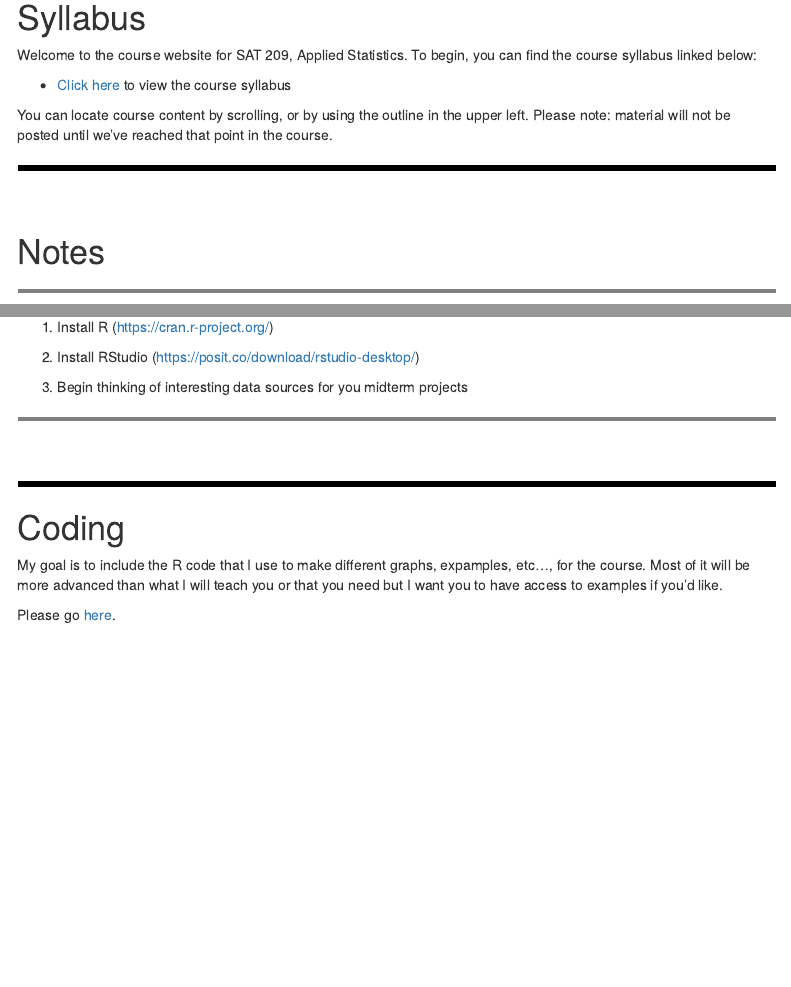
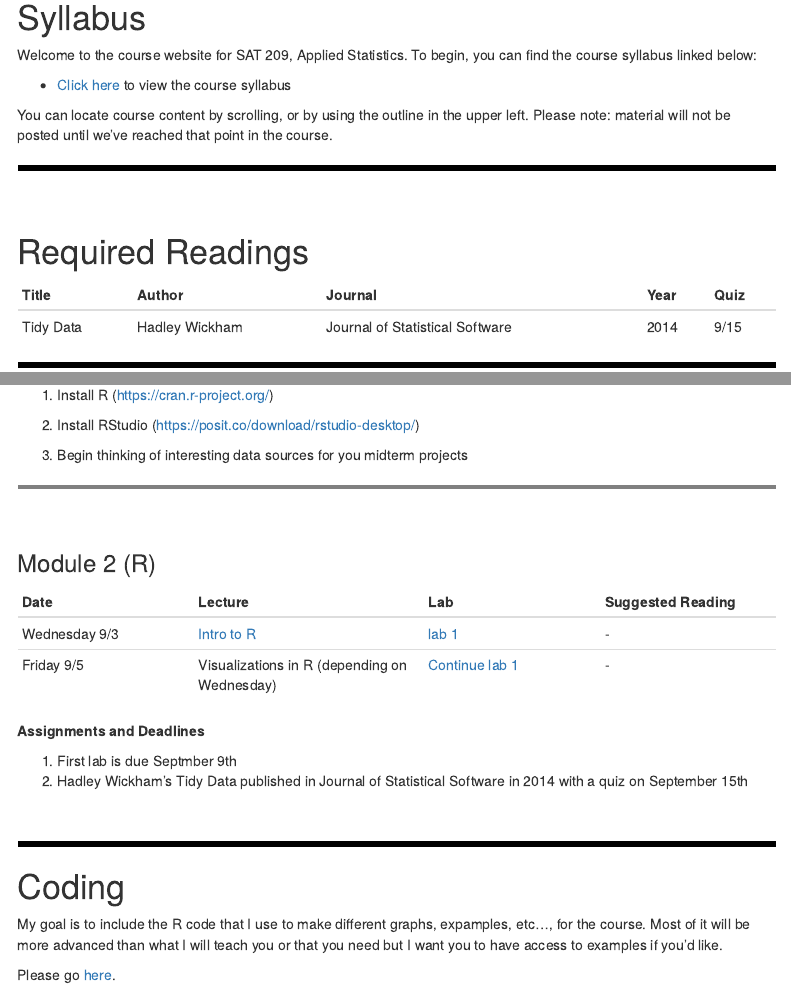
Before and after one commit to vinnys-classes/vinnys-classes.github.io, an R Markdown document (main_209_tester.Rmd): the page in a window 1100 px wide, from 170 px down, and a second part further down, joined at a grey line. The pictures show the output file main_209_tester.html that the author committed with the source, opened offline; menus at the side of the page are left out.

Commit message:
required Readings included

```diff
--- a/main_209_tester.Rmd
+++ b/main_209_tester.Rmd
@@ -29,3 +29,7 @@ You can locate course content by scrolling, or by using the outline in the upper
 
 <br>
 
+# Required Readings
+| Title | Author | Journal | Year | Quiz|
+|:-----|:-------|:-----|:-----|:-----|
+|Tidy Data| Hadley Wickham| Journal of Statistical Software|2014|9/15|
@@ -52,6 +64,19 @@ You can locate course content by scrolling, or by using the outline in the upper
 
 <hr style="border:2px solid grey">
 
+<br>
+
+### Module 2 (R)
+
+| Date | Lecture | Lab | Suggested Reading |
+|:-----|:-------|:-----|:-----|
+| Wednesday 9/3 | [Intro to R](lectures/r-2.pdf) |  [lab 1](labs/01_introR.html)|-
+| Friday 9/5 | Visualizations in R (depending on Wednesday)|  [Continue lab 1](labs/01_introR.html)|- |
+
+**Assignments and Deadlines**
+
+1) First lab is due Septmber 9th
+2) Hadley Wickham's Tidy Data published in Journal of Statistical Software in 2014 with a quiz on September 15th
 
 <br>
 
```
Also changed, not shown: main_209_tester.html, main_209_tester.Rmd (8 more changed lines).
